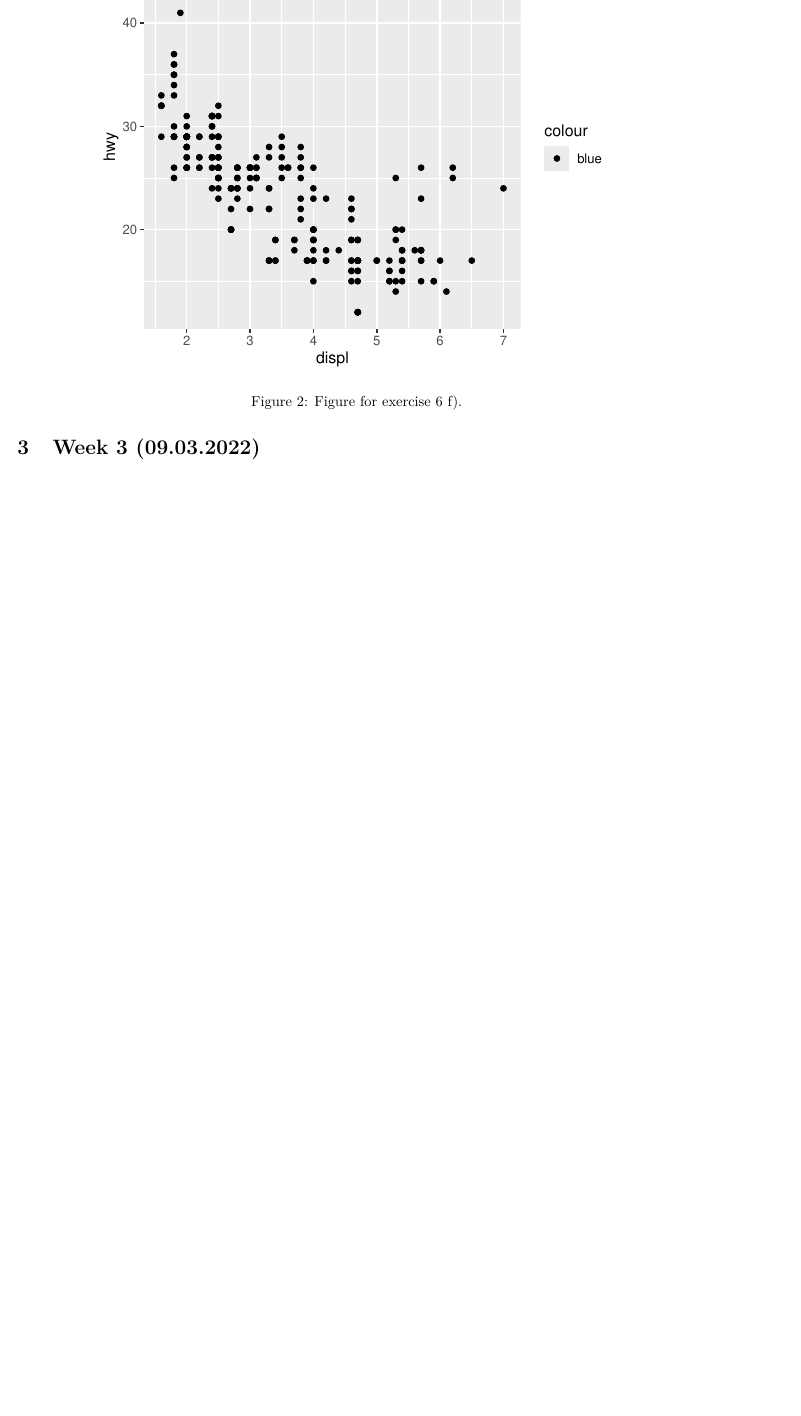
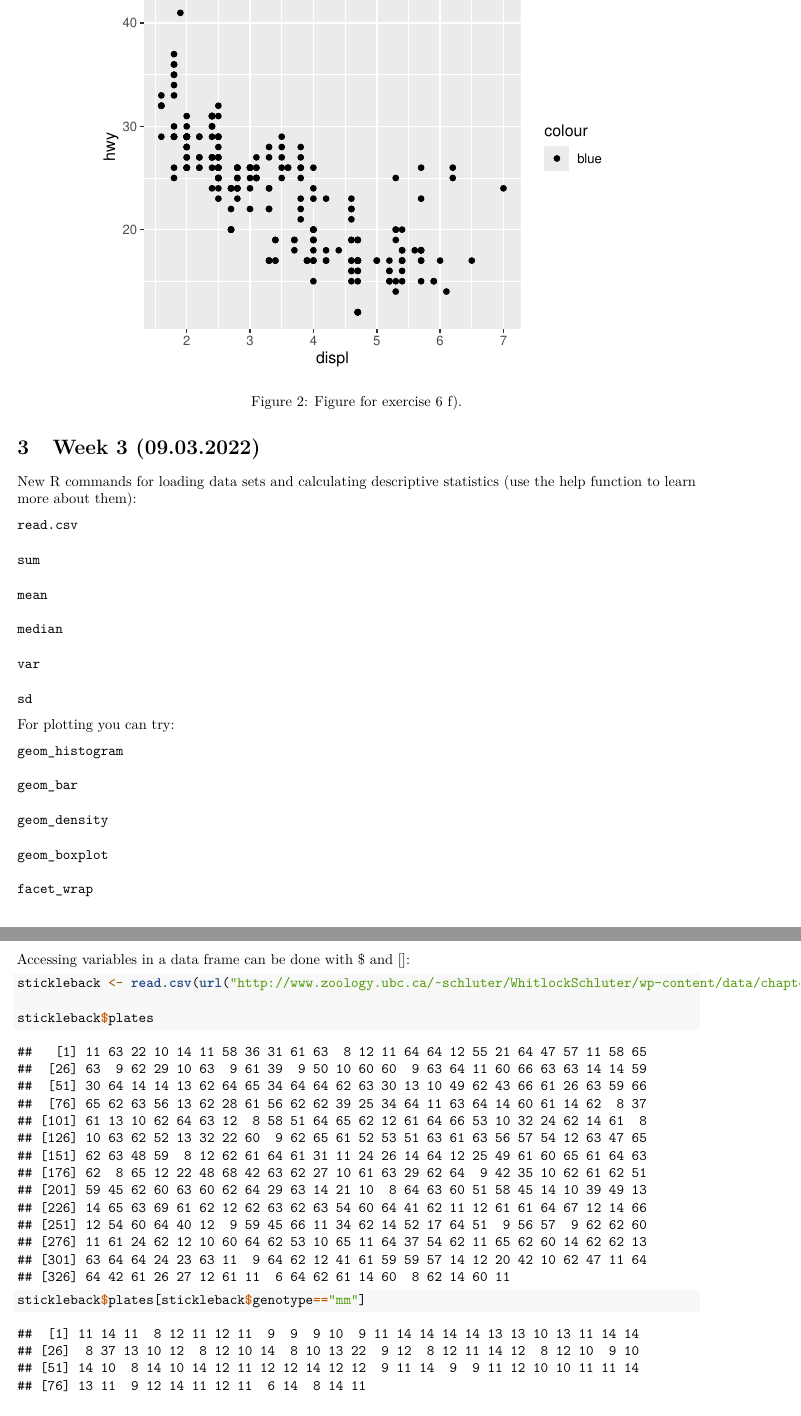
Before and after one commit to s-peischl/StatForBioFS22, an R Markdown document (Exercises_web.Rmd): part of page 6 of 20 before the commit and two parts of pages 6 and 7 of 21 after it, the two joined at a grey line, cut so that both start at the same text, the shorter picture padded with empty space. Rendered offline with R 4.5, knitr and Pandoc, then LaTeX, with nearby package versions; code that draws random numbers runs with fixed seeds of ours; some code elsewhere in the file could not run offline.

Commit message:
added hints for week 3

````diff
--- a/Exercises_web.Rmd
+++ b/Exercises_web.Rmd
@@ -178,6 +178,52 @@ ggplot(data = mpg)
 \newpage
 
 # Week 3 (09.03.2022)  {.tabset}
+
+New R commands for loading data sets and calculating descriptive statistics (use the help function to learn more about them):
+
+```{}
+read.csv
+
+sum
+
+mean
+
+median
+
+var
+
+sd
+```
+
+For plotting you can try:
+
+```{}
+geom_histogram
+
+geom_bar
+
+geom_density
+
+geom_boxplot
+
+facet_wrap
+```
+
+
+Accessing variables in a data frame can be done with $ and []:
+```{r}
+stickleback <- read.csv(url("http://www.zoology.ubc.ca/~schluter/WhitlockSchluter/wp-content/data/chapter03/chap03e3SticklebackPlates.csv"))
+
+stickleback$plates
+
+stickleback$plates[stickleback$genotype=="mm"]
+
+```
+
+
+
+
+
 
 ## Exercise 7
 Load the data set "chap04e1HumanGeneLengths.csv" (the lengh of genes in the human genome, found on ilias) and answer the following questions and provide the R code you used for that. Put all of your analysis in a single R script.
````
Also changed, not shown: Exercises_web.html.
